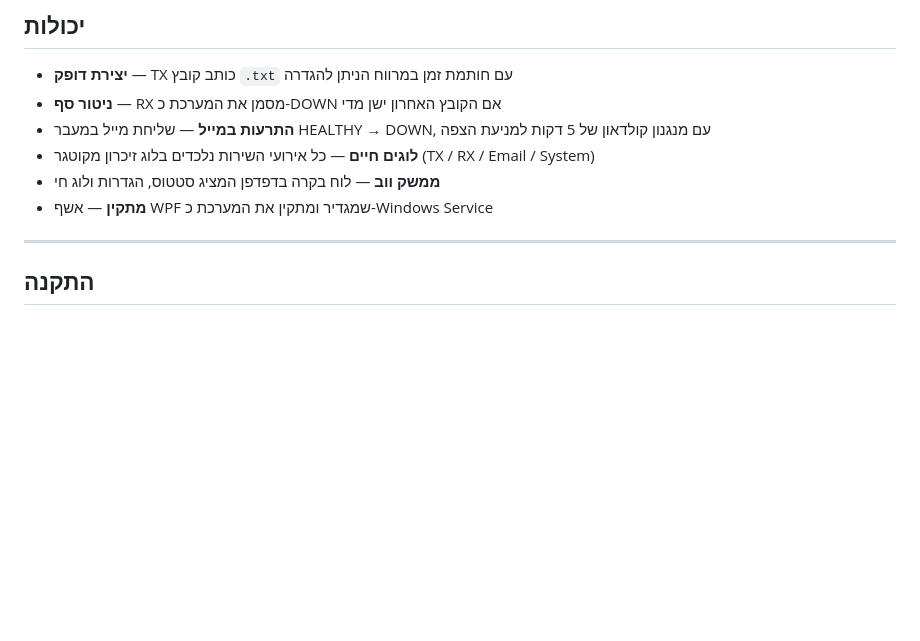
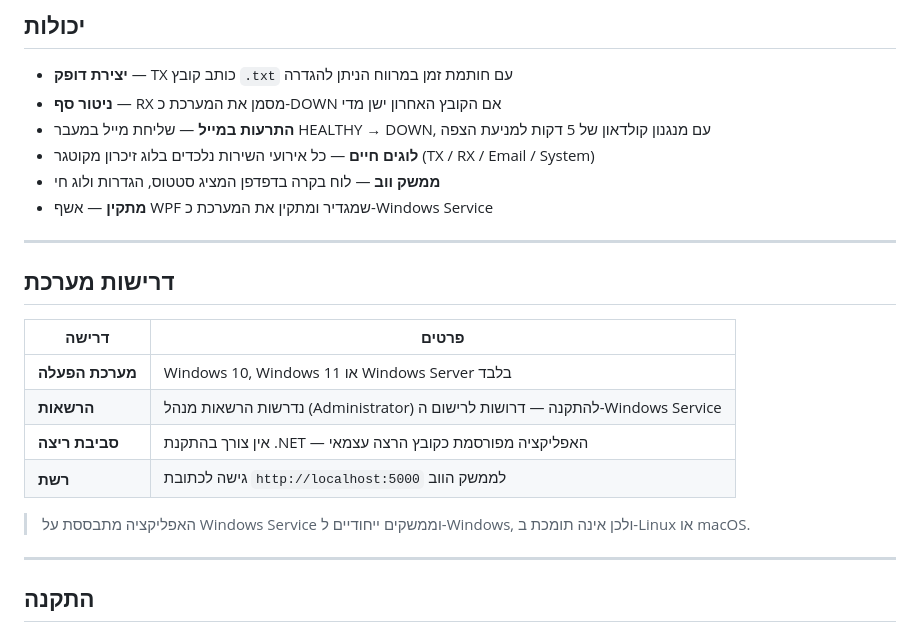
Before and after one commit to NikitasGit2023/HeartBeatProject, a Markdown page: HeartBeatProjectInstaller/README_HE.md, the part around the change. Rendered like a GitHub page; blank space fills up the shorter version.

Commit message:
Adding English and Hebrew README files with system requirements section
Co-Authored-By: Claude Sonnet 4.6 <noreply@anthropic.com>

```diff
--- a/HeartBeatProjectInstaller/README_HE.md
+++ b/HeartBeatProjectInstaller/README_HE.md
@@ -33,6 +33,19 @@ HeartBeat פותרת את זה: התהליך המנוטר כותב קובץ קט
 - **לוגים חיים** — כל אירועי השירות נלכדים בלוג זיכרון מקוטגר (TX / RX / Email / System)
 - **ממשק ווב** — לוח בקרה בדפדפן המציג סטטוס, הגדרות ולוג חי
 - **מתקין** — אשף WPF שמגדיר ומתקין את המערכת כ-Windows Service
+
+---
+
+## דרישות מערכת
+
+| דרישה | פרטים |
+|---|---|
+| **מערכת הפעלה** | Windows 10, Windows 11 או Windows Server בלבד |
+| **הרשאות** | נדרשות הרשאות מנהל (Administrator) להתקנה — דרושות לרישום ה-Windows Service |
+| **סביבת ריצה** | אין צורך בהתקנת .NET — האפליקציה מפורסמת כקובץ הרצה עצמאי |
+| **רשת** | גישה לכתובת `http://localhost:5000` לממשק הווב |
+
+> האפליקציה מתבססת על Windows Service וממשקים ייחודיים ל-Windows, ולכן אינה תומכת ב-Linux או macOS.
 
 ---
 
```
Also changed, not shown: HeartBeatProjectInstaller/README_EN.md (+13 -0 lines).
